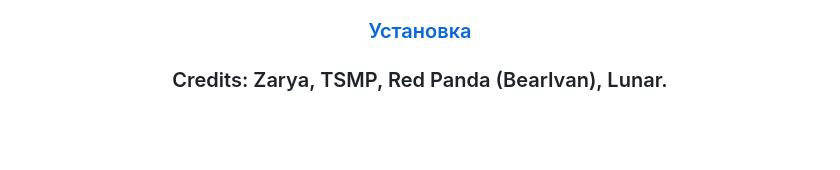
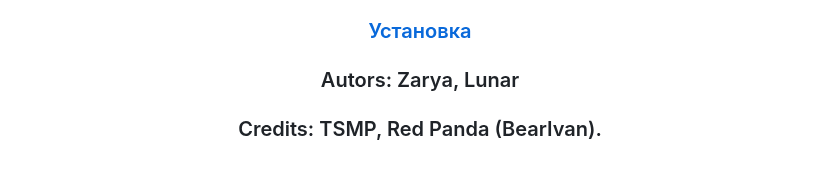
Before and after one commit to predvestnikapocalipsisa-hue/xray-sdk-0.4-Farkashed-Edition, a Markdown page: README.md, the part around the change. GitHub-like rendering; blank space fills up the shorter version.

Commit message:
так правильнее наверн

```diff
--- a/README.md
+++ b/README.md
@@ -49,5 +49,7 @@
 Для сборки проекта в Visual Studio вам потребуется установленная рабочая нагрузка "Разработка классических приложений на C++", а также обязательно отмеченные в меню дополнительных компонентов "Средства сборки C++ для VS 2026 (v145)" и актуальный Windows SDK.
 ### [Установка](https://sites.google.com/view/stsocmoding/%D1%82%D1%83%D1%82%D0%BE%D1%80%D0%B8%D0%B0%D0%BB%D1%8B/%D1%81%D0%B4%D0%BA%D0%BB%D0%BE%D0%B3%D0%B8%D0%BA%D0%B0%D0%BD%D0%BF%D1%81/%D1%83%D1%81%D1%82%D0%B0%D0%BD%D0%BE%D0%B2%D0%BA%D0%B0-sdk-farkashed-edition?authuser=0)
 
-### Credits: Zarya, TSMP, Red Panda (BearIvan), Lunar.
+### Autors: Zarya, Lunar
+
+### Credits: TSMP, Red Panda (BearIvan).
 </div>
```
